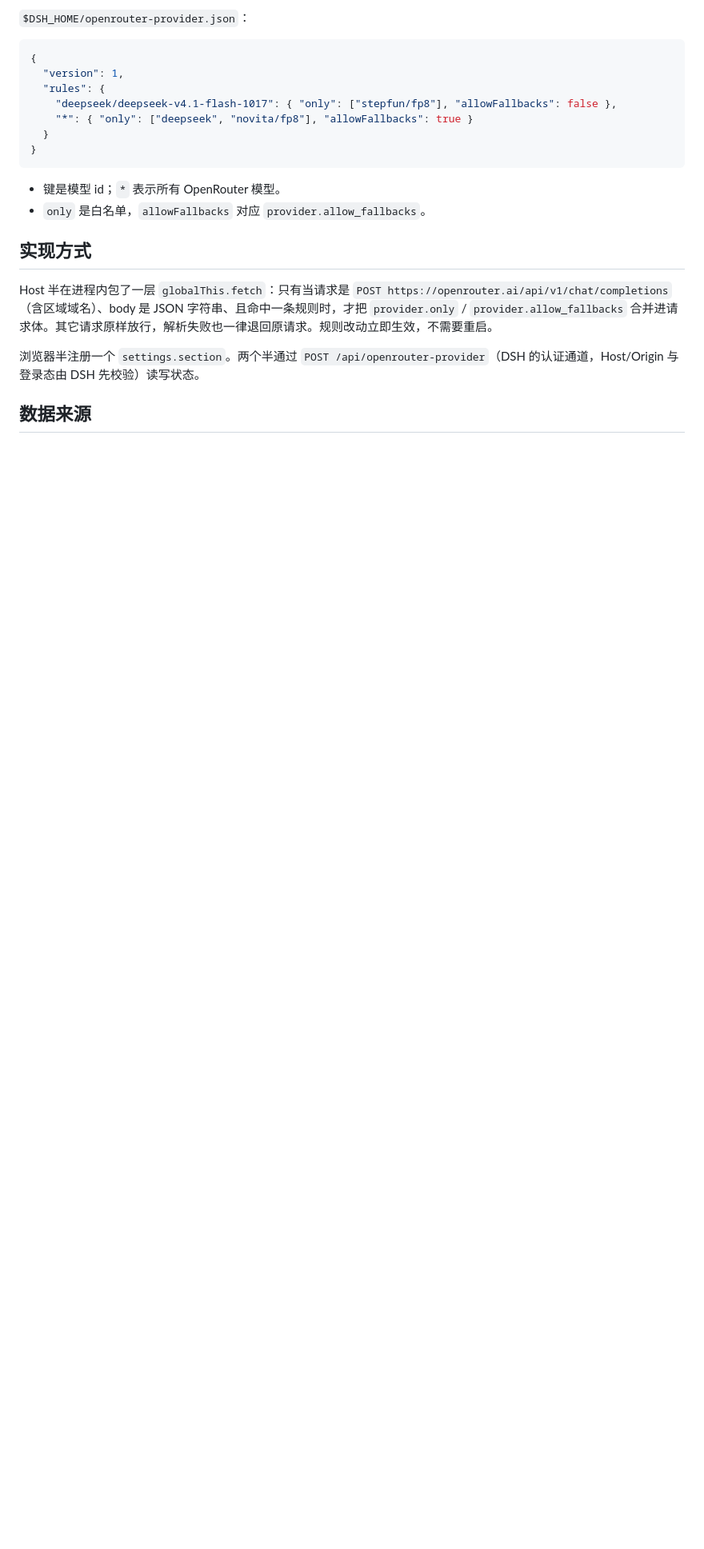
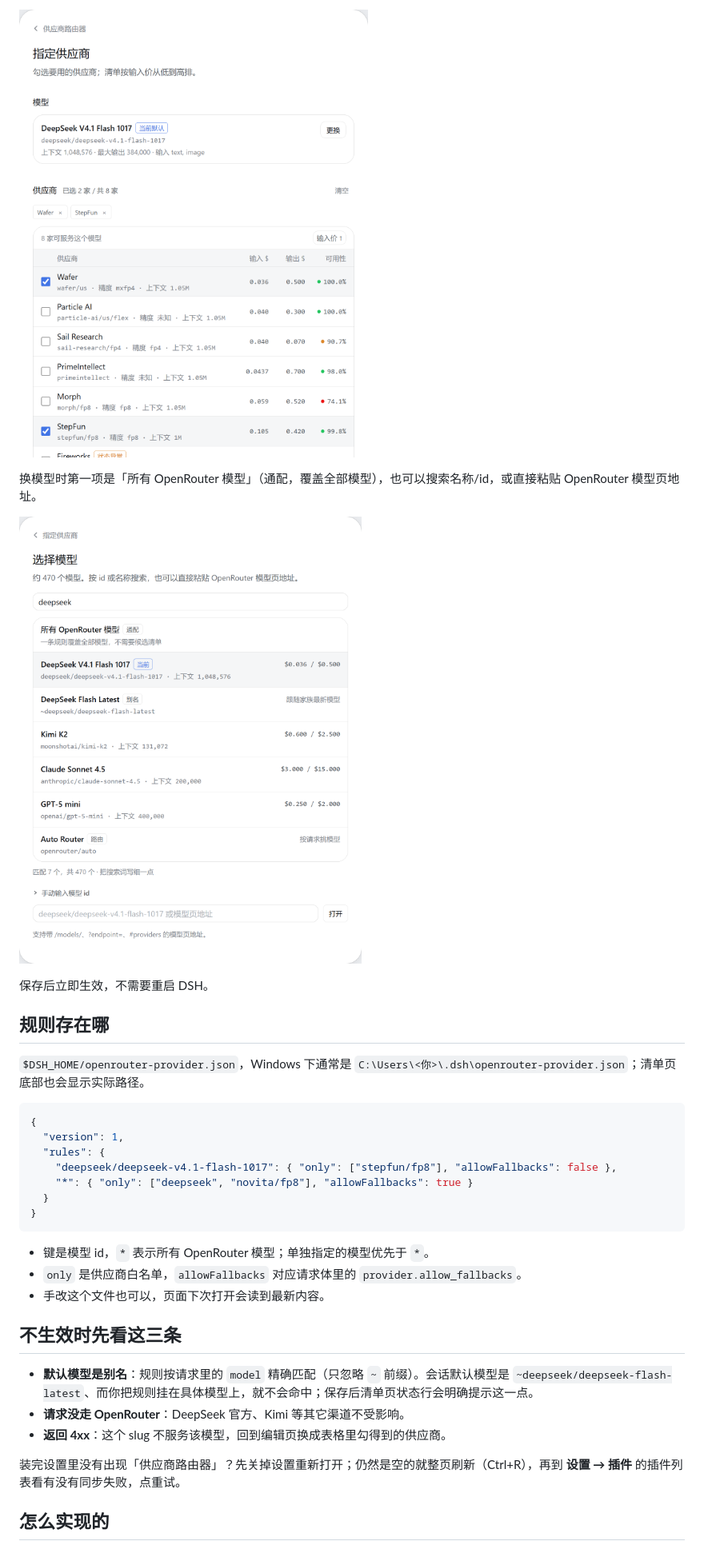
Before and after one commit to creekmoon/dsh-openrouter-provider-router, a Markdown page: README.md, the part around one of its changes. Shown at 80% size. GitHub-like rendering; pictures changed too: docs/screenshots/provider-router-editor.png (added), docs/screenshots/provider-router-picker.png (added); blank space fills up the shorter version.

````diff
--- a/README.md
+++ b/README.md
@@ -38,5 +41,15 @@ git clone https://gitee.com/creekmoon/dsh-openrouter-provider-router.git
 
-`$DSH_HOME/openrouter-provider.json`：
+![指定供应商](docs/screenshots/provider-router-editor.png)
+
+换模型时第一项是「所有 OpenRouter 模型」（通配，覆盖全部模型），也可以搜索名称/id，或直接粘贴 OpenRouter 模型页地址。
+
+![选择模型](docs/screenshots/provider-router-picker.png)
+
+保存后立即生效，不需要重启 DSH。
+
+## 规则存在哪
+
+`$DSH_HOME/openrouter-provider.json`，Windows 下通常是 `C:\Users\<你>\.dsh\openrouter-provider.json`；清单页底部也会显示实际路径。
 
 ```json
 {
@@ -48,14 +61,17 @@ git clone https://gitee.com/creekmoon/dsh-openrouter-provider-router.git
 }
 ```
 
-- 键是模型 id；`*` 表示所有 OpenRouter 模型。
-- `only` 是白名单，`allowFallbacks` 对应 `provider.allow_fallbacks`。
+- 键是模型 id，`*` 表示所有 OpenRouter 模型；单独指定的模型优先于 `*`。
+- `only` 是供应商白名单，`allowFallbacks` 对应请求体里的 `provider.allow_fallbacks`。
+- 手改这个文件也可以，页面下次打开会读到最新内容。
 
-## 实现方式
+## 不生效时先看这三条
 
-Host 半在进程内包了一层 `globalThis.fetch`：只有当请求是 `POST https://openrouter.ai/api/v1/chat/completions`（含区域域名）、body 是 JSON 字符串、且命中一条规则时，才把 `provider.only` / `provider.allow_fallbacks` 合并进请求体。其它请求原样放行，解析失败也一律退回原请求。规则改动立即生效，不需要重启。
+- **默认模型是别名**：规则按请求里的 `model` 精确匹配（只忽略 `~` 前缀）。会话默认模型是 `~deepseek/deepseek-flash-latest`、而你把规则挂在具体模型上，就不会命中；保存后清单页状态行会明确提示这一点。
+- **请求没走 OpenRouter**：DeepSeek 官方、Kimi 等其它渠道不受影响。
+- **返回 4xx**：这个 slug 不服务该模型，回到编辑页换成表格里勾得到的供应商。
 
-浏览器半注册一个 `settings.section`。两个半通过 `POST /api/openrouter-provider`（DSH 的认证通道，Host/Origin 与登录态由 DSH 先校验）读写状态。
+装完设置里没有出现「供应商路由器」？先关掉设置重新打开；仍然是空的就整页刷新（Ctrl+R），再到 **设置 → 插件** 的插件列表看有没有同步失败，点重试。
 
-## 数据来源
+## 怎么实现的
 
````
Also changed, not shown: other parts of README.md (+33 -65 lines), docs/screenshots/provider-router-list.png (added), 14 other files.
